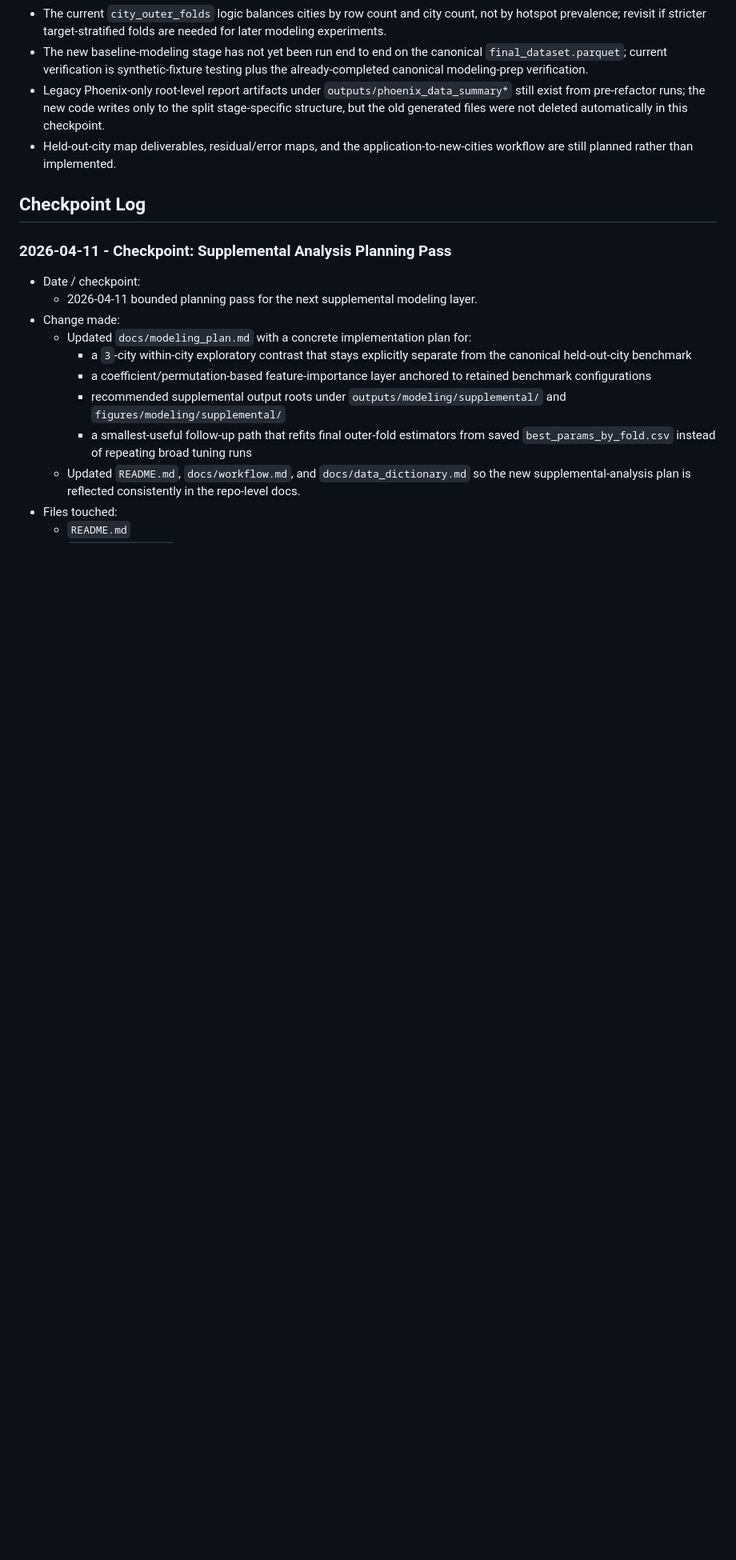
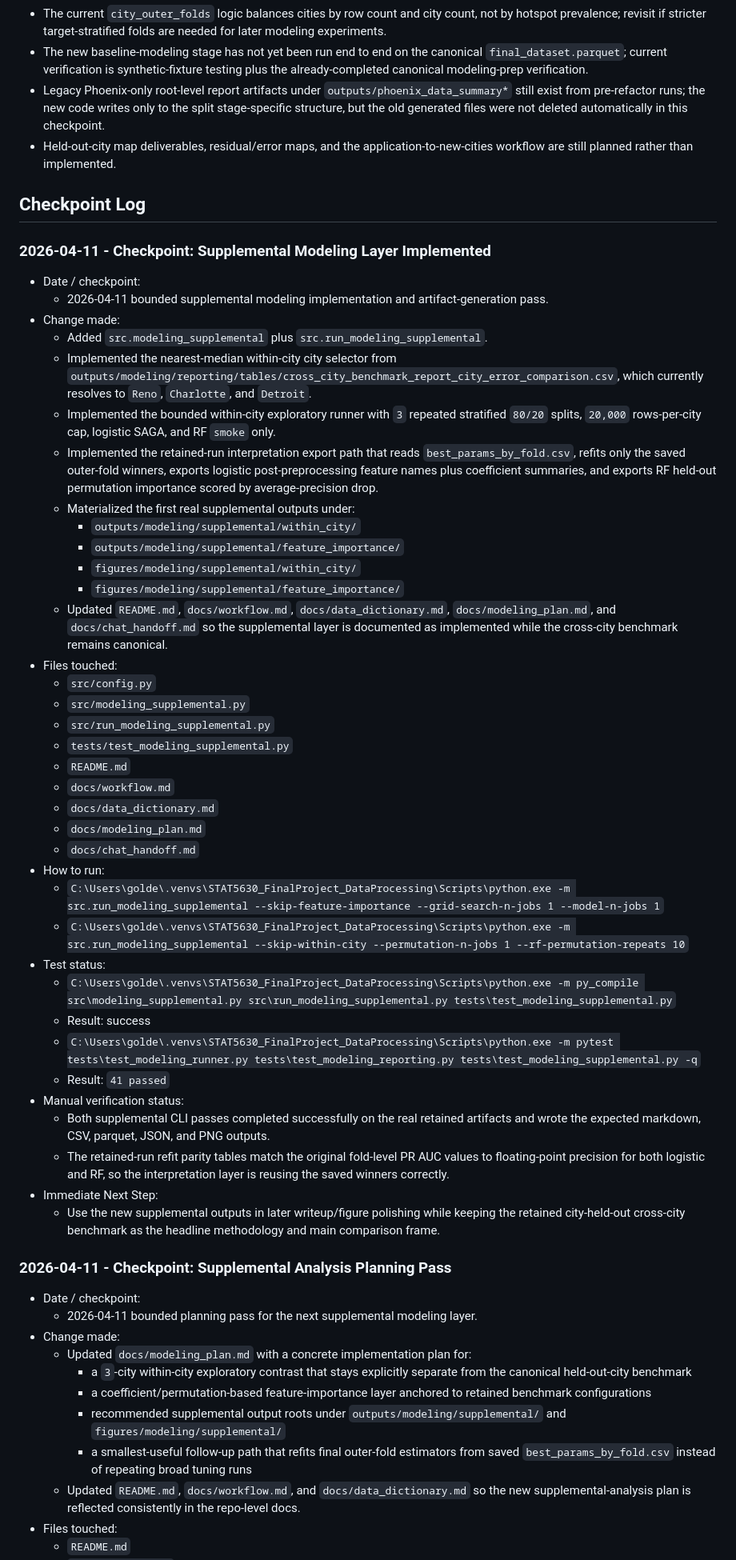
Before and after one commit to goldember12-alt/urban-heat-mapping-dataset, a Markdown page: docs/chat_handoff.md, the part around one of its changes. Shown at 80% size. GitHub-like rendering; blank space fills up the shorter version.

Commit message:
Document implemented supplemental modeling artifacts

```diff
--- a/docs/chat_handoff.md
+++ b/docs/chat_handoff.md
@@ -862,6 +866,45 @@ Recommended order:
 
 ## Checkpoint Log
 
+### 2026-04-11 - Checkpoint: Supplemental Modeling Layer Implemented
+
+- Date / checkpoint:
+  - 2026-04-11 bounded supplemental modeling implementation and artifact-generation pass.
+- Change made:
+  - Added `src.modeling_supplemental` plus `src.run_modeling_supplemental`.
+  - Implemented the nearest-median within-city city selector from `outputs/modeling/reporting/tables/cross_city_benchmark_report_city_error_comparison.csv`, which currently resolves to `Reno`, `Charlotte`, and `Detroit`.
+  - Implemented the bounded within-city exploratory runner with `3` repeated stratified `80/20` splits, `20,000` rows-per-city cap, logistic SAGA, and RF `smoke` only.
+  - Implemented the retained-run interpretation export path that reads `best_params_by_fold.csv`, refits only the saved outer-fold winners, exports logistic post-preprocessing feature names plus coefficient summaries, and exports RF held-out permutation importance scored by average-precision drop.
+  - Materialized the first real supplemental outputs under:
+    - `outputs/modeling/supplemental/within_city/`
+    - `outputs/modeling/supplemental/feature_importance/`
+    - `figures/modeling/supplemental/within_city/`
+    - `figures/modeling/supplemental/feature_importance/`
+  - Updated `README.md`, `docs/workflow.md`, `docs/data_dictionary.md`, `docs/modeling_plan.md`, and `docs/chat_handoff.md` so the supplemental layer is documented as implemented while the cross-city benchmark remains canonical.
+- Files touched:
+  - `src/config.py`
+  - `src/modeling_supplemental.py`
+  - `src/run_modeling_supplemental.py`
+  - `tests/test_modeling_supplemental.py`
+  - `README.md`
+  - `docs/workflow.md`
+  - `docs/data_dictionary.md`
+  - `docs/modeling_plan.md`
+  - `docs/chat_handoff.md`
+- How to run:
+  - `C:\Users\golde\.venvs\STAT5630_FinalProject_DataProcessing\Scripts\python.exe -m src.run_modeling_supplemental --skip-feature-importance --grid-search-n-jobs 1 --model-n-jobs 1`
+  - `C:\Users\golde\.venvs\STAT5630_FinalProject_DataProcessing\Scripts\python.exe -m src.run_modeling_supplemental --skip-within-city --permutation-n-jobs 1 --rf-permutation-repeats 10`
+- Test status:
+  - `C:\Users\golde\.venvs\STAT5630_FinalProject_DataProcessing\Scripts\python.exe -m py_compile src\modeling_supplemental.py src\run_modeling_supplemental.py tests\test_modeling_supplemental.py`
+  - Result: success
+  - `C:\Users\golde\.venvs\STAT5630_FinalProject_DataProcessing\Scripts\python.exe -m pytest tests\test_modeling_runner.py tests\test_modeling_reporting.py tests\test_modeling_supplemental.py -q`
+  - Result: `41 passed`
+- Manual verification status:
+  - Both supplemental CLI passes completed successfully on the real retained artifacts and wrote the expected markdown, CSV, parquet, JSON, and PNG outputs.
+  - The retained-run refit parity tables match the original fold-level PR AUC values to floating-point precision for both logistic and RF, so the interpretation layer is reusing the saved winners correctly.
+- Immediate Next Step:
+  - Use the new supplemental outputs in later writeup/figure polishing while keeping the retained city-held-out cross-city benchmark as the headline methodology and main comparison frame.
+
 ### 2026-04-11 - Checkpoint: Supplemental Analysis Planning Pass
 
 - Date / checkpoint:
```
Also changed, not shown: other parts of docs/chat_handoff.md (+14 -10 lines), docs/modeling_plan.md (+2 -2 lines).
